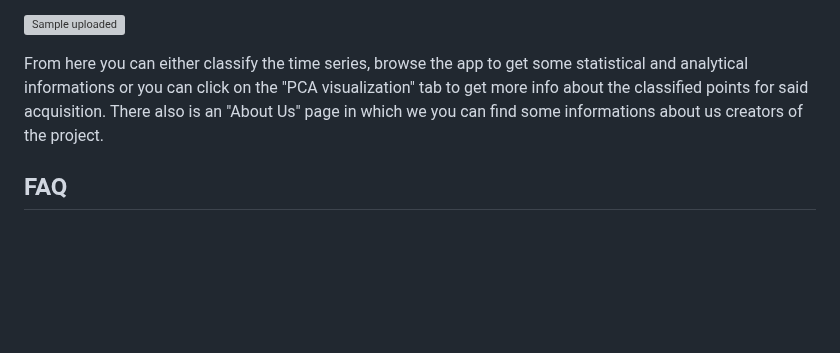
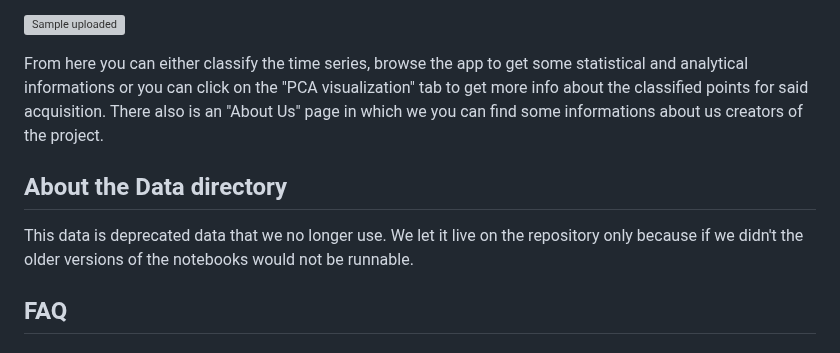
Before and after one commit to BianchiLuca28/project_CSD, a Markdown page: README.md, the part around the change. GitHub-like rendering; blank space fills up the shorter version; grey boxes are pictures that could not be loaded.

```diff
--- a/README.md
+++ b/README.md
@@ -69,6 +69,9 @@ This is what you will see after you've uploaded a sample
 
 From here you can either classify the time series, browse the app to get some statistical and analytical informations or you can click on the "PCA visualization" tab to get more info about the classified points for said acquisition. There also is an "About Us" page in which we you can find some informations about us creators of the project.
 
+## About the Data directory
+This data is deprecated data that we no longer use. We let it live on the repository only because if we didn't the older versions of the notebooks would not be runnable.
+
 ## FAQ
 
 #### Which preprocessing did we apply?
```
